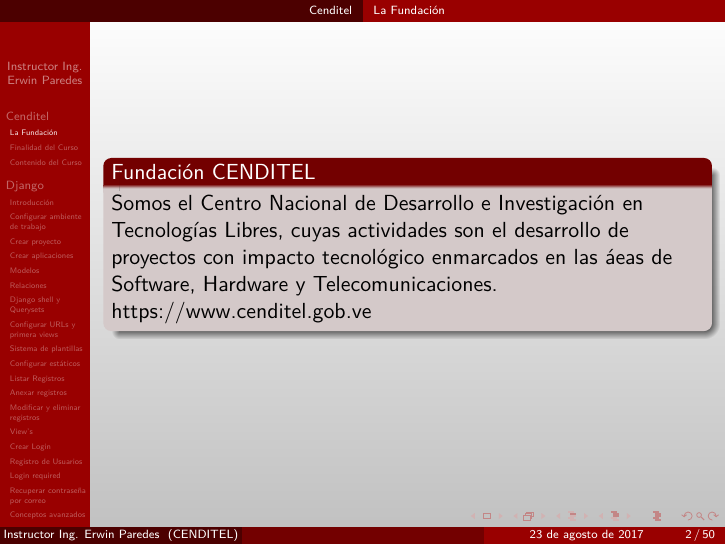
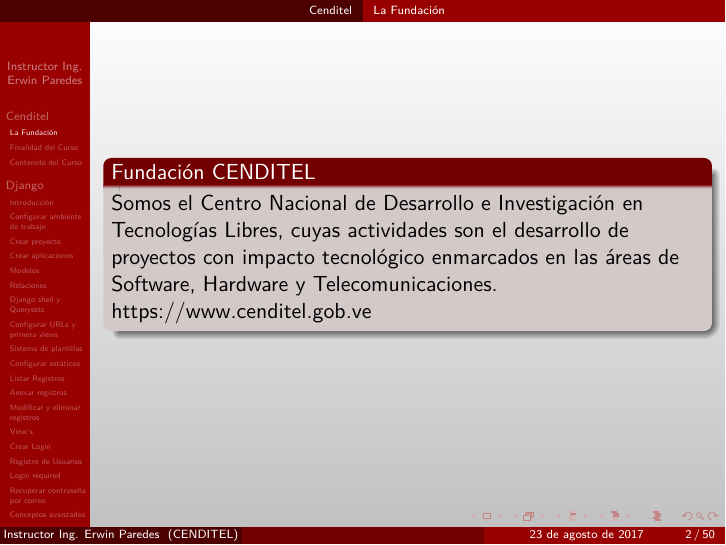
Before and after one commit to lbarrios1985/sapic-cenditel, LaTeX slides (curso_django/curso_django.tex): page 2 of 50. Compiled offline with pdfLaTeX.

Commit message:
Curso django

```diff
--- a/curso_django/curso_django.tex
+++ b/curso_django/curso_django.tex
@@ -43,7 +43,7 @@
 \begin{frame}
 \begin{block}{Fundación CENDITEL}
 \indent
-Somos el Centro Nacional de Desarrollo e Investigación en Tecnologías Libres, cuyas actividades son el desarrollo de proyectos con impacto tecnológico enmarcados en las áeas de Software, Hardware y Telecomunicaciones.
+Somos el Centro Nacional de Desarrollo e Investigación en Tecnologías Libres, cuyas actividades son el desarrollo de proyectos con impacto tecnológico enmarcados en las áreas de Software, Hardware y Telecomunicaciones.
 https://www.cenditel.gob.ve
 
 \end{block}
```
Also changed, not shown: curso_django/curso_django.pdf.
